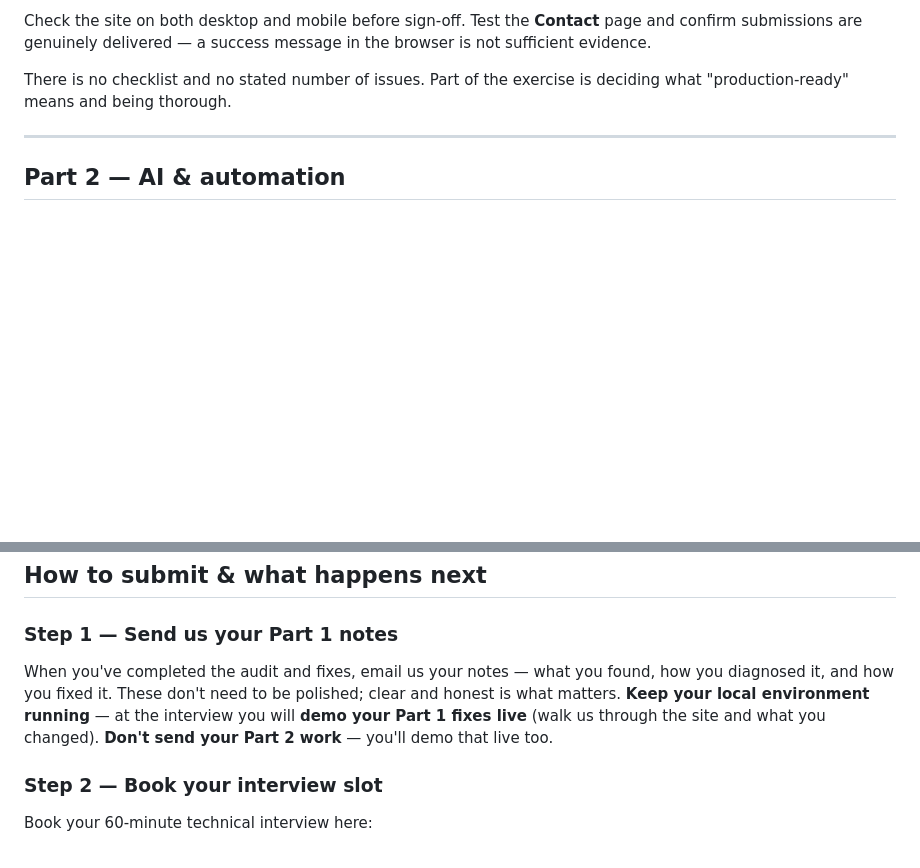
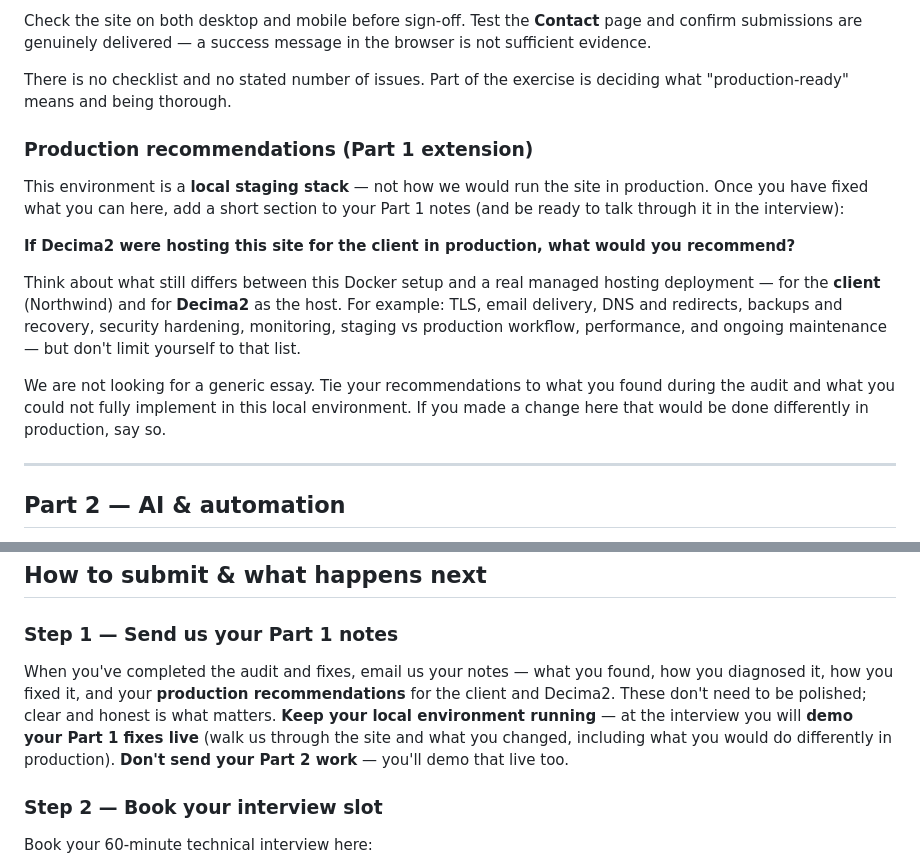
Before and after one commit to Decima2/WP-take-home-task, a Markdown page: scenario-brief.md, 2 parts joined by grey strips. Drawn GitHub-style; blank space fills up the shorter version.

Commit message:
Add Part 1 production recommendations for client hosting
Ask candidates what they would recommend to the client and Decima2 in a real
managed production deployment, tied to findings from the local audit.

Co-authored-by: Cursor <cursoragent@cursor.com>

```diff
--- a/scenario-brief.md
+++ b/scenario-brief.md
@@ -46,6 +46,26 @@ browser is not sufficient evidence.
 
 There is no checklist and no stated number of issues. Part of the exercise is
 deciding what "production-ready" means and being thorough.
+
+### Production recommendations (Part 1 extension)
+
+This environment is a **local staging stack** — not how we would run the site in
+production. Once you have fixed what you can here, add a short section to your
+Part 1 notes (and be ready to talk through it in the interview):
+
+**If Decima2 were hosting this site for the client in production, what would you
+recommend?**
+
+Think about what still differs between this Docker setup and a real managed
+hosting deployment — for the **client** (Northwind) and for **Decima2** as the
+host. For example: TLS, email delivery, DNS and redirects, backups and recovery,
+security hardening, monitoring, staging vs production workflow, performance, and
+ongoing maintenance — but don't limit yourself to that list.
+
+We are not looking for a generic essay. Tie your recommendations to what you
+found during the audit and what you could not fully implement in this local
+environment. If you made a change here that would be done differently in
+production, say so.
 
 ---
 
@@ -112,11 +132,12 @@ you'd do next with more time.
 ### Step 1 — Send us your Part 1 notes
 
 When you've completed the audit and fixes, email us your notes — what you found,
-how you diagnosed it, and how you fixed it. These don't need to be polished;
-clear and honest is what matters. **Keep your local environment running** — at
-the interview you will **demo your Part 1 fixes live** (walk us through the site
-and what you changed). **Don't send your Part 2 work** — you'll demo that live
-too.
+how you diagnosed it, how you fixed it, and your **production recommendations**
+for the client and Decima2. These don't need to be polished; clear and honest is
+what matters. **Keep your local environment running** — at the interview you will
+**demo your Part 1 fixes live** (walk us through the site and what you changed,
+including what you would do differently in production). **Don't send your Part
+2 work** — you'll demo that live too.
 
 ### Step 2 — Book your interview slot
 
```
Also changed, not shown: README.md (+6 -5 lines).
